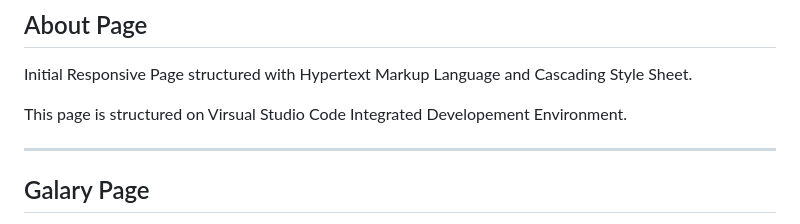
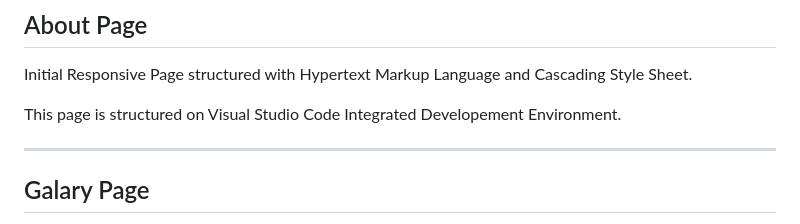
Before and after one commit to Emmanuel-Imeh/My-first-repo, a Markdown page: README.md, the part around the change. Drawn GitHub-style.

```diff
--- a/README.md
+++ b/README.md
@@ -5,7 +5,7 @@
 ## About Page
 Initial Responsive Page structured with Hypertext Markup Language and Cascading Style Sheet.
 
-This page is structured on Virsual Studio Code Integrated Developement Environment.
+This page is structured on Visual Studio Code Integrated Developement Environment.
 
 <hr>
 
```
